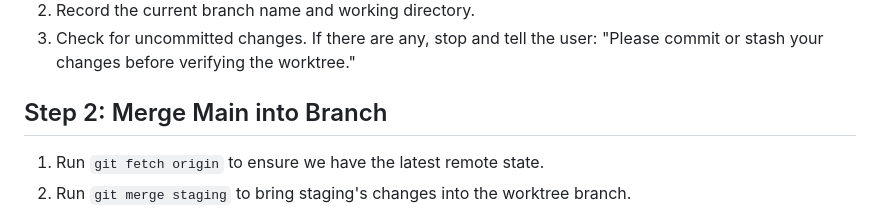
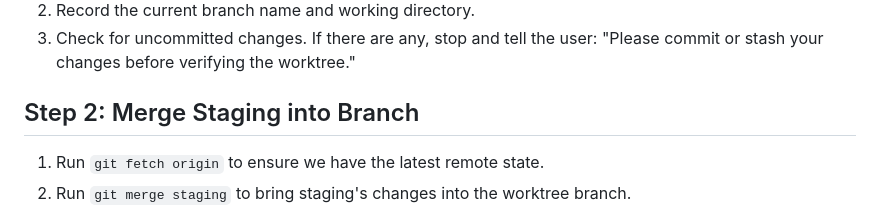
Before and after one commit to ContrastingSounds/dotmyai, a Markdown page: dotclaude/commands/verify-worktree.md, the part around the change. GitHub-like rendering.

Commit message:
tweak heading

```diff
--- a/dotclaude/commands/verify-worktree.md
+++ b/dotclaude/commands/verify-worktree.md
@@ -13,7 +13,7 @@ Bring the current worktree branch up to date with staging, resolve any conflicts
 2. Record the current branch name and working directory.
 3. Check for uncommitted changes. If there are any, stop and tell the user: "Please commit or stash your changes before verifying the worktree."
 
-## Step 2: Merge Main into Branch
+## Step 2: Merge Staging into Branch
 
 1. Run `git fetch origin` to ensure we have the latest remote state.
 2. Run `git merge staging` to bring staging's changes into the worktree branch.
```
